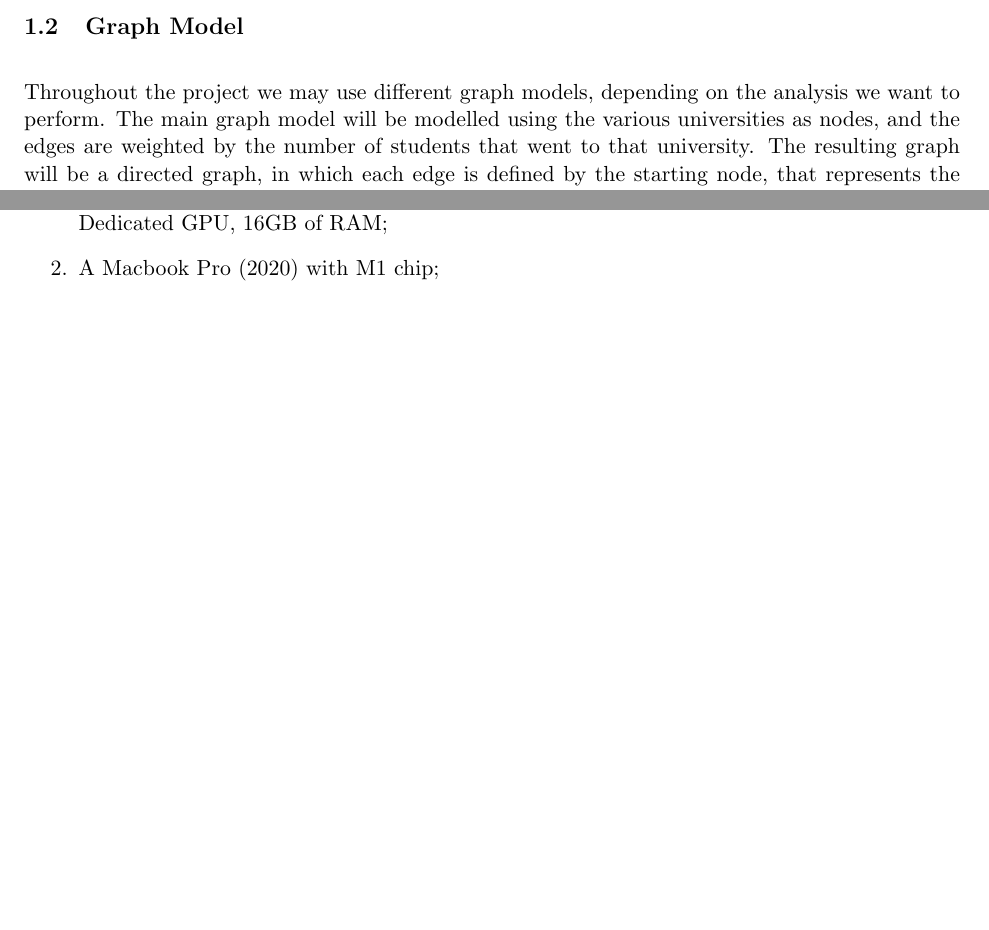
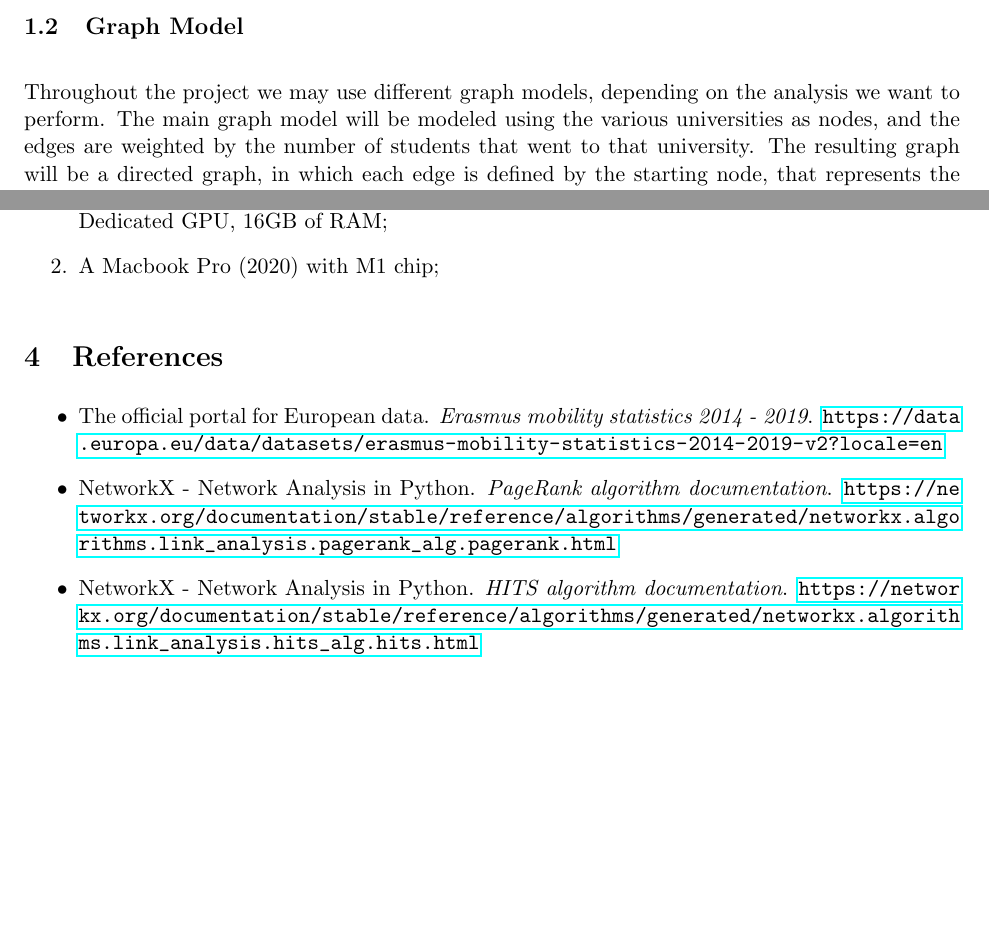
Before and after one commit to yfbenkhalifa/LFN-Project, a LaTeX document (project_Proposal/main.tex): two parts of pages 2 and 3 of 3, joined at a grey line, cut so that both start at the same text, the shorter picture padded with empty space. Compiled offline with pdfLaTeX.

Commit message:
Add references and typo correction

```diff
--- a/project_Proposal/main.tex
+++ b/project_Proposal/main.tex
@@ -1,7 +1,8 @@
 \include{struct.tex}
 \usepackage{hyperref}
+\usepackage{xurl}
 \title{Popular Erasmus destinations}
-\author{Alessandro Lotta, Youssef Ben Khalifa, Yong Xiangji}
+\author{Alessandro Lotta, Youssef Ben Khalifa, Yongxiang Ji}
 \date{\today}
 \begin{document}
 \maketitle \tableofcontents
@@ -23,7 +24,7 @@
     Due to the large amount of data, we decided to focus on the most recent years, from 2017 to 2019, and consider only Senior university students. All the data we decide
     to use will be properly pre-processed and sampled, in order to obtain a more manageable dataset.
 \subsection{Graph Model}
-    Throughout the project we may use different graph models, depending on the analysis we want to perform. The main graph model will be modelled using the various universities as nodes, and the edges are weighted by the number of students that went to that university. The resulting graph will be
+    Throughout the project we may use different graph models, depending on the analysis we want to perform. The main graph model will be modeled using the various universities as nodes, and the edges are weighted by the number of students that went to that university. The resulting graph will be
     a directed graph, in which each edge is defined by the starting node, that represents the university from which the student departed, and the ending node, that represents the university
     where the student went.
     On each node will then be specified various attributes, like the name of the university, the country it is located in, the number of students that went there.
@@ -52,4 +53,10 @@
         \item A laptop with an AMD Ryzen 9 5900HS CPU @ 3.00 GHz, Nvidia RTX 3060 (Mobile) Dedicated GPU, 16GB of RAM;
         \item A Macbook Pro (2020) with M1 chip;
     \end{enumerate}
+\section{References}
+    \begin{itemize}
+        \item The official portal for European data. \textit{Erasmus mobility statistics 2014 - 2019}. \url{https://data.europa.eu/data/datasets/erasmus-mobility-statistics-2014-2019-v2?locale=en}
+        \item NetworkX - Network Analysis in Python. \textit{PageRank algorithm documentation}. \url{https://networkx.org/documentation/stable/reference/algorithms/generated/networkx.algorithms.link_analysis.pagerank_alg.pagerank.html}
+        \item NetworkX - Network Analysis in Python. \textit{HITS algorithm documentation}. \url{https://networkx.org/documentation/stable/reference/algorithms/generated/networkx.algorithms.link_analysis.hits_alg.hits.html}
+    \end{itemize}
 \end{document}
```
Also changed, not shown: project_Proposal/main.pdf, project_Proposal/main.tex (2 more changed lines), 6 other files.
